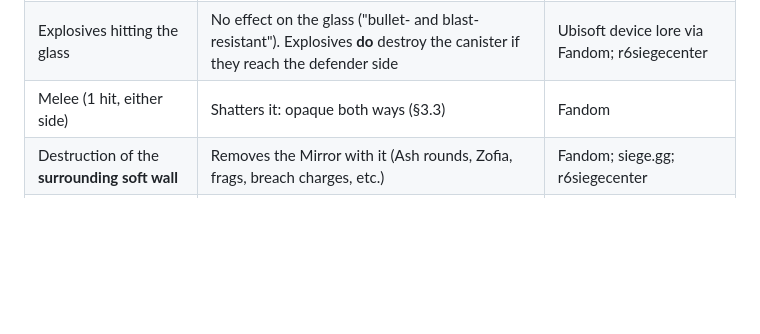
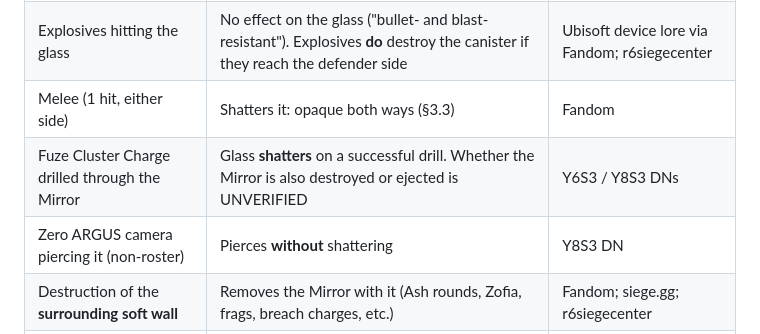
Before and after one commit to DoperDodge/Siege_Online, a Markdown page: research/operators/mira.md, the part around the change. Rendered like a GitHub page; blank space fills up the shorter version.

Commit message:
docs(research): finalize Sentry, Skopos, and Mira operator research
Co-Authored-By: Claude Opus 5.5 <noreply@anthropic.com>
Claude-Session: https://claude.ai/code/session_01JaJpejrLW2X1Mtnnc6vXvG

```diff
--- a/research/operators/mira.md
+++ b/research/operators/mira.md
@@ -69,6 +69,8 @@ Flashes: stun grenades (and Blitz/Ying, not on roster) **still blind defenders t
 | Bullets (either side) | No effect. The glass is bulletproof (effectively infinite HP) | Fandom; r6siegecenter |
 | Explosives hitting the glass | No effect on the glass ("bullet- and blast-resistant"). Explosives **do** destroy the canister if they reach the defender side | Ubisoft device lore via Fandom; r6siegecenter |
 | Melee (1 hit, either side) | Shatters it: opaque both ways (§3.3) | Fandom |
+| Fuze Cluster Charge drilled through the Mirror | Glass **shatters** on a successful drill. Whether the Mirror is also destroyed or ejected is UNVERIFIED | Y6S3 / Y8S3 DNs |
+| Zero ARGUS camera piercing it (non-roster) | Pierces **without** shattering | Y8S3 DN |
 | Destruction of the **surrounding soft wall** | Removes the Mirror with it (Ash rounds, Zofia, frags, breach charges, etc.) | Fandom; siege.gg; r6siegecenter |
 | Thermal breach on the anchors | Instantly and completely destroyed | Fandom |
 
```
